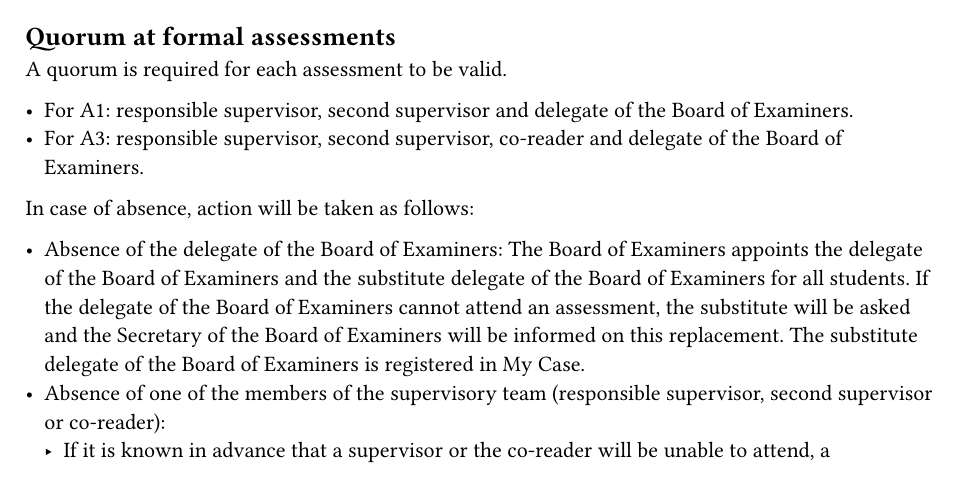
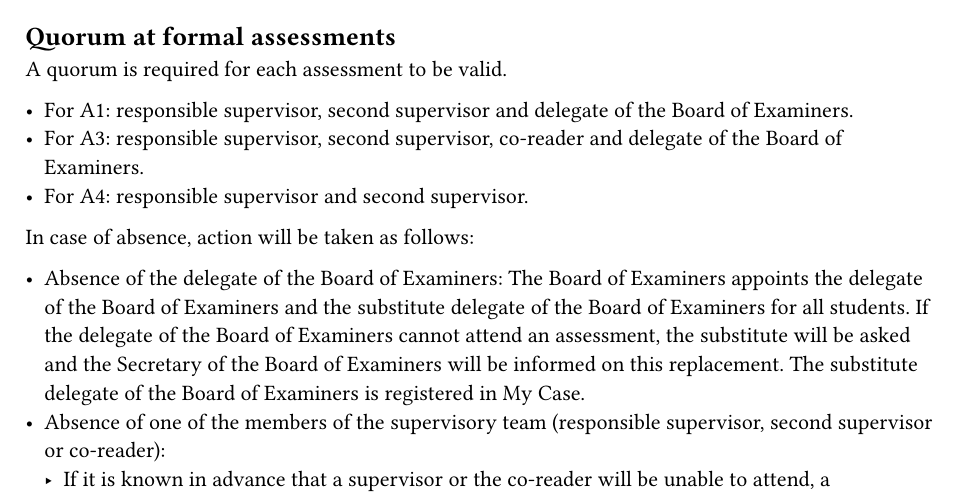
Before and after one commit to tudelftgeomatics/graduationguide, a Typst document (appendices/particular_circumstances.typ): part of page 1 of 2, cut so that both start at the same text. Compiled offline with Typst 0.15.

Commit message:
Add quorum at A4

```diff
--- a/appendices/particular_circumstances.typ
+++ b/appendices/particular_circumstances.typ
@@ -8,6 +8,9 @@ A quorum is required for each assessment to be valid.
   Board of Examiners.
 - For A3: responsible supervisor, second supervisor, co-reader and
   delegate of the Board of Examiners.
+- For A4: responsible supervisor and second supervisor.
+
+//-- TODO: A4
 
 In case of absence, action will be taken as follows:
 
```
